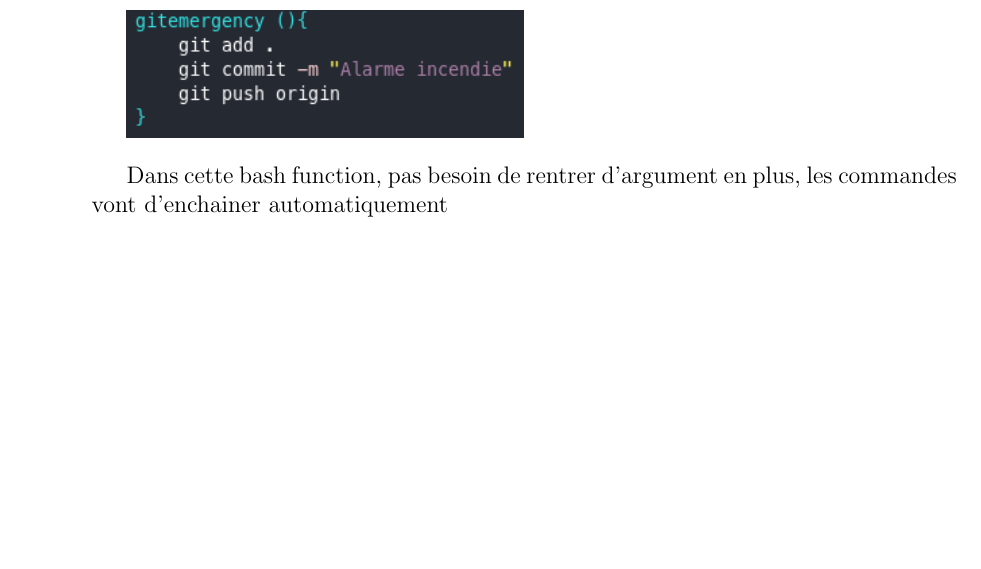
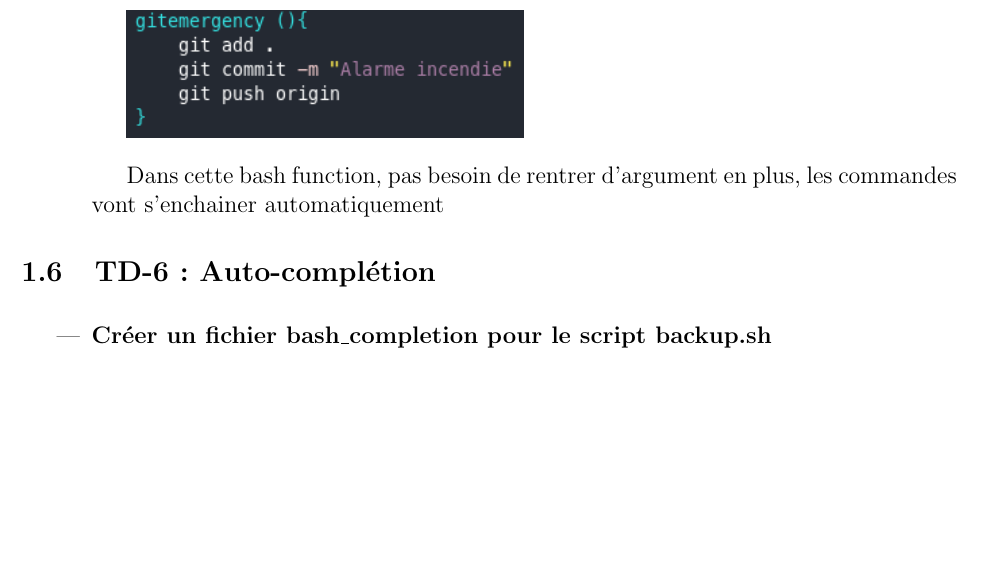
Before and after one commit to theoesb/synth-td-outils-libres, a LaTeX document (td.tex): part of page 7 of 7, cut so that both start at the same text, the shorter picture padded with empty space. Compiled offline with pdfLaTeX.

Commit message:
Ajout du titre de la 1er question du td6

```diff
--- a/td.tex
+++ b/td.tex
@@ -322,7 +322,16 @@ c'est par ailleurs le mode par défaut ce qui me facilite grandement si je dois
   \includegraphics[width=7cm]{screen-gitemergency-td5.png}
   \vspace{0.3cm}
 
-  Dans cette bash function, pas besoin de rentrer d'argument en plus, les commandes vont d'enchainer automatiquement
+  Dans cette bash function, pas besoin de rentrer d'argument en plus, les commandes vont s'enchainer automatiquement
+\end{itemize}
+
+  \subsection{TD-6 : Auto-complétion}
+\vspace{0.3cm}
+
+\begin{itemize}
+  \item \textbf{Créer un fichier bash\_completion pour le script backup.sh}
+  \vspace{0.3cm}
+
 \end{itemize}
 
 \end{document}
```
Also changed, not shown: 1 other file.
